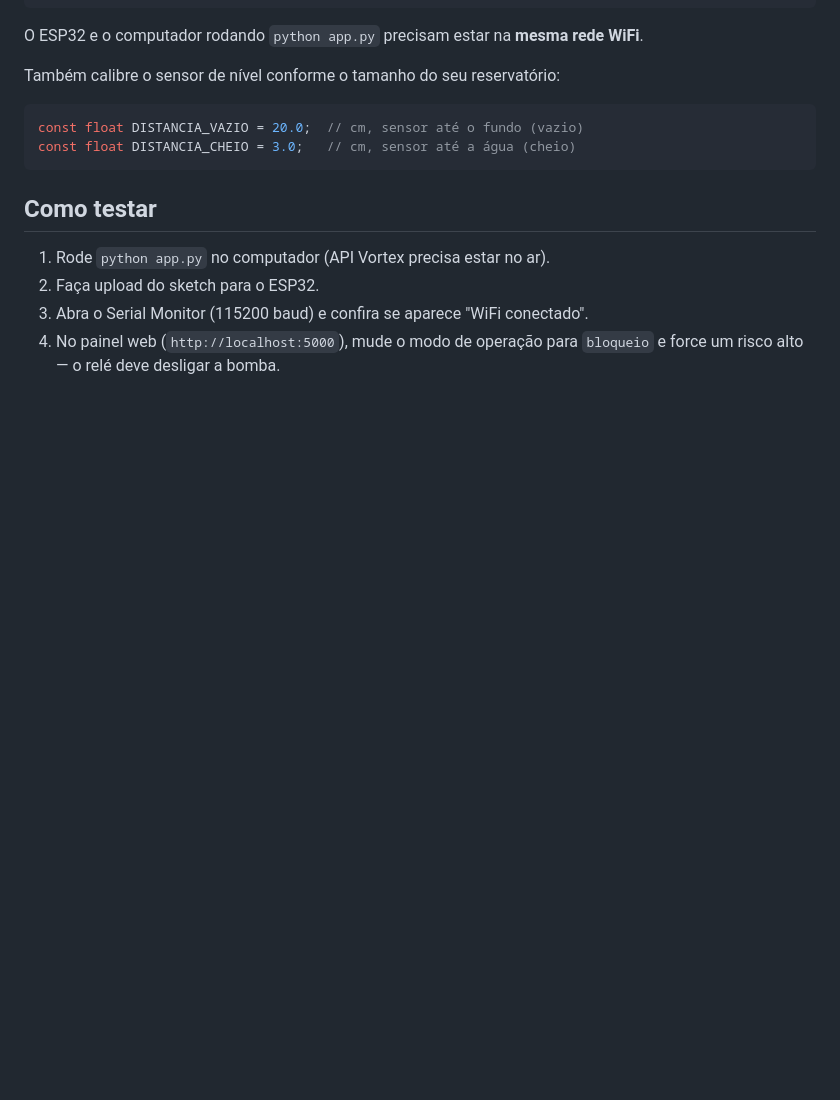
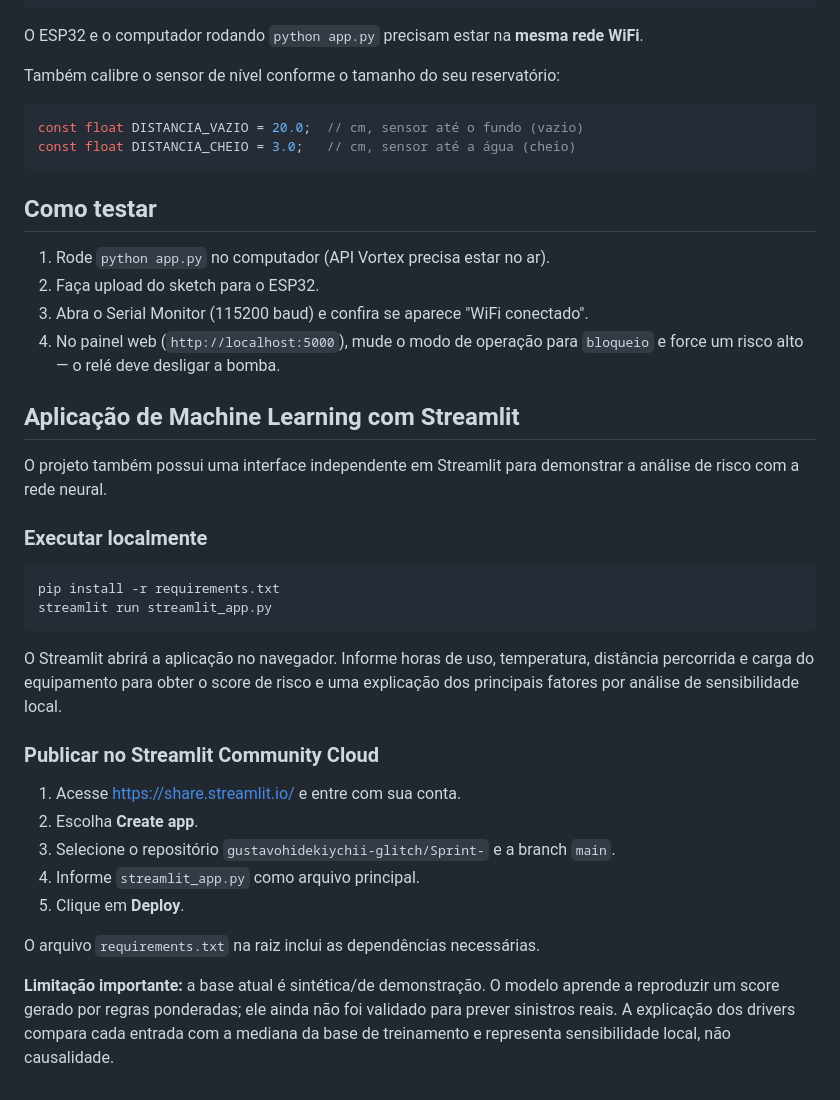
Before and after one commit to gustavohidekiychii-glitch/Sprint-, a Markdown page: README.md, the part around the change. Drawn GitHub-style; blank space fills up the shorter version.

Commit message:
Documenta execução e deploy da aplicação Streamlit

````diff
--- a/README.md
+++ b/README.md
@@ -104,3 +104,29 @@ const float DISTANCIA_CHEIO = 3.0;   // cm, sensor até a água (cheio)
 3. Abra o Serial Monitor (115200 baud) e confira se aparece "WiFi conectado".
 4. No painel web (`http://localhost:5000`), mude o modo de operação para
    `bloqueio` e force um risco alto — o relé deve desligar a bomba.
+
+
+## Aplicação de Machine Learning com Streamlit
+
+O projeto também possui uma interface independente em Streamlit para demonstrar a análise de risco com a rede neural.
+
+### Executar localmente
+
+```bash
+pip install -r requirements.txt
+streamlit run streamlit_app.py
+```
+
+O Streamlit abrirá a aplicação no navegador. Informe horas de uso, temperatura, distância percorrida e carga do equipamento para obter o score de risco e uma explicação dos principais fatores por análise de sensibilidade local.
+
+### Publicar no Streamlit Community Cloud
+
+1. Acesse https://share.streamlit.io/ e entre com sua conta.
+2. Escolha **Create app**.
+3. Selecione o repositório `gustavohidekiychii-glitch/Sprint-` e a branch `main`.
+4. Informe `streamlit_app.py` como arquivo principal.
+5. Clique em **Deploy**.
+
+O arquivo `requirements.txt` na raiz inclui as dependências necessárias.
+
+**Limitação importante:** a base atual é sintética/de demonstração. O modelo aprende a reproduzir um score gerado por regras ponderadas; ele ainda não foi validado para prever sinistros reais. A explicação dos drivers compara cada entrada com a mediana da base de treinamento e representa sensibilidade local, não causalidade.
````
